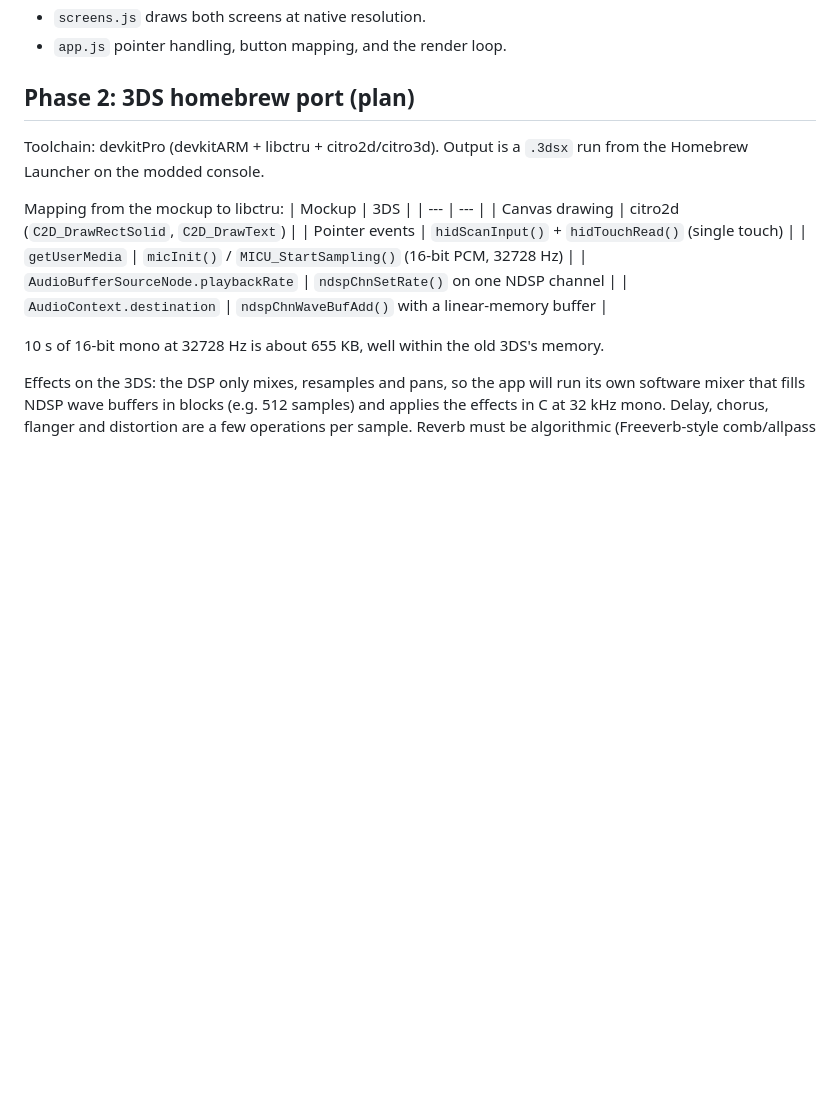
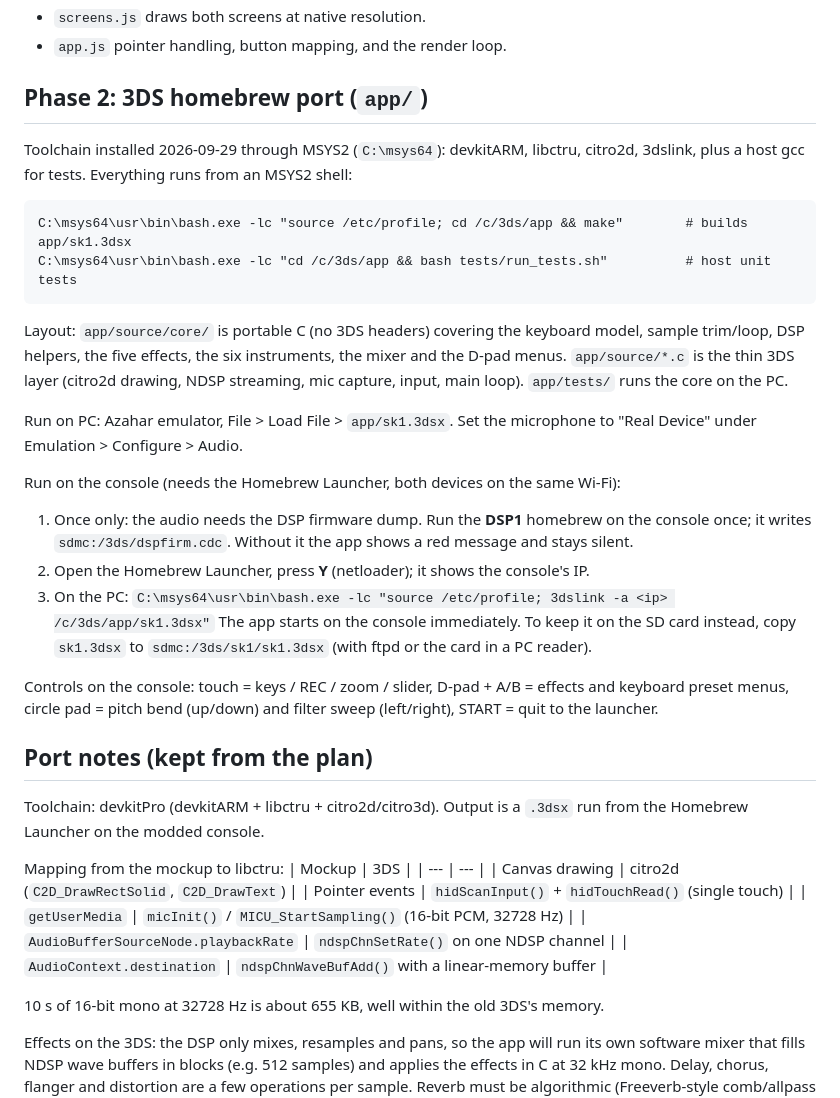
Before and after one commit to sam63915483/3DS-SOLARSYSTEMGAME, a Markdown page: README.md, the part around the change. Drawn GitHub-style; blank space fills up the shorter version.

Commit message:
README: build, emulator and console instructions for the 3DS port
Co-Authored-By: Claude Fable 5.1 <noreply@anthropic.com>

````diff
--- a/README.md
+++ b/README.md
@@ -46,7 +46,38 @@ Code map:
 - `screens.js` draws both screens at native resolution.
 - `app.js` pointer handling, button mapping, and the render loop.
 
-## Phase 2: 3DS homebrew port (plan)
+## Phase 2: 3DS homebrew port (`app/`)
+
+Toolchain installed 2026-09-29 through MSYS2 (`C:\msys64`): devkitARM, libctru, citro2d,
+3dslink, plus a host gcc for tests. Everything runs from an MSYS2 shell:
+
+```
+C:\msys64\usr\bin\bash.exe -lc "source /etc/profile; cd /c/3ds/app && make"        # builds app/sk1.3dsx
+C:\msys64\usr\bin\bash.exe -lc "cd /c/3ds/app && bash tests/run_tests.sh"          # host unit tests
+```
+
+Layout: `app/source/core/` is portable C (no 3DS headers) covering the keyboard model,
+sample trim/loop, DSP helpers, the five effects, the six instruments, the mixer and the
+D-pad menus. `app/source/*.c` is the thin 3DS layer (citro2d drawing, NDSP streaming,
+mic capture, input, main loop). `app/tests/` runs the core on the PC.
+
+Run on PC: Azahar emulator, File > Load File > `app/sk1.3dsx`. Set the microphone to
+"Real Device" under Emulation > Configure > Audio.
+
+Run on the console (needs the Homebrew Launcher, both devices on the same Wi-Fi):
+1. Once only: the audio needs the DSP firmware dump. Run the **DSP1** homebrew on the
+   console once; it writes `sdmc:/3ds/dspfirm.cdc`. Without it the app shows a red
+   message and stays silent.
+2. Open the Homebrew Launcher, press **Y** (netloader); it shows the console's IP.
+3. On the PC: `C:\msys64\usr\bin\bash.exe -lc "source /etc/profile; 3dslink -a <ip> /c/3ds/app/sk1.3dsx"`
+   The app starts on the console immediately. To keep it on the SD card instead, copy
+   `sk1.3dsx` to `sdmc:/3ds/sk1/sk1.3dsx` (with ftpd or the card in a PC reader).
+
+Controls on the console: touch = keys / REC / zoom / slider, D-pad + A/B = effects and
+keyboard preset menus, circle pad = pitch bend (up/down) and filter sweep (left/right),
+START = quit to the launcher.
+
+## Port notes (kept from the plan)
 
 Toolchain: devkitPro (devkitARM + libctru + citro2d/citro3d). Output is a `.3dsx`
 run from the Homebrew Launcher on the modded console.
````
